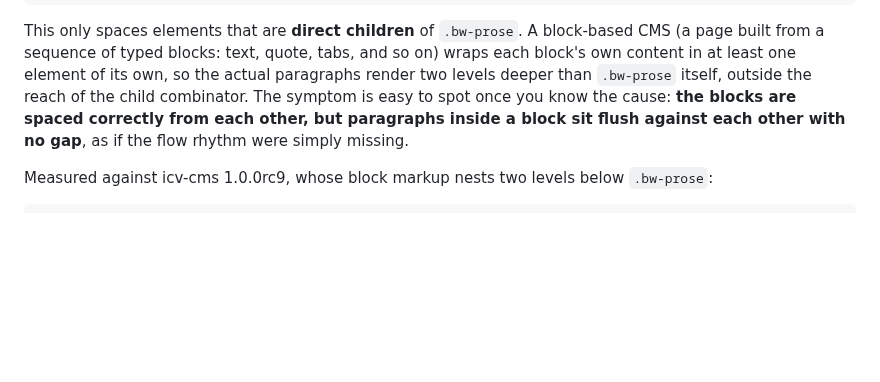
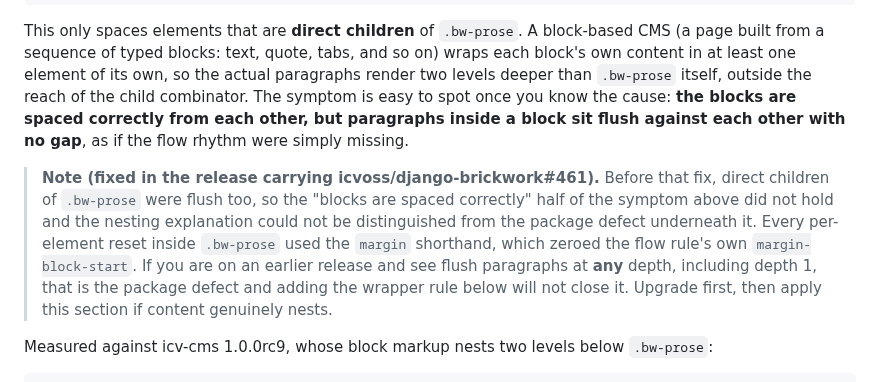
Before and after one commit to icvoss/django-brickwork, a Markdown page: docs/INTEGRATION.md, the part around the change. Rendered like a GitHub page; blank space fills up the shorter version.

Commit message:
docs(integration): section 11's premise was false before the #461 fix
The flush-paragraph walkthrough told consumers the symptom was a nesting-depth
problem and explicitly not a bw-prose defect. Direct children of .bw-prose were
flush too, so the 'blocks are spaced correctly from each other' half of the
stated symptom did not hold, and a consumer following the section would add the
wrapper rule and still see flush paragraphs at depth 1 with no explanation.

Adds a note pinning the correction to the release carrying #461 and telling
anyone on an earlier release to upgrade first, since the wrapper rule cannot
close the package defect. The section's own mechanism and remedy for genuinely
nested content are correct and unchanged.

```diff
--- a/docs/INTEGRATION.md
+++ b/docs/INTEGRATION.md
@@ -866,6 +866,16 @@ spot once you know the cause: **the blocks are spaced correctly from each
 other, but paragraphs inside a block sit flush against each other with no
 gap**, as if the flow rhythm were simply missing.
 
+> **Note (fixed in the release carrying icvoss/django-brickwork#461).** Before
+> that fix, direct children of `.bw-prose` were flush too, so the "blocks are
+> spaced correctly" half of the symptom above did not hold and the nesting
+> explanation could not be distinguished from the package defect underneath it.
+> Every per-element reset inside `.bw-prose` used the `margin` shorthand, which
+> zeroed the flow rule's own `margin-block-start`. If you are on an earlier
+> release and see flush paragraphs at **any** depth, including depth 1, that is
+> the package defect and adding the wrapper rule below will not close it.
+> Upgrade first, then apply this section if content genuinely nests.
+
 Measured against icv-cms 1.0.0rc9, whose block markup nests two levels below
 `.bw-prose`:
 
```
